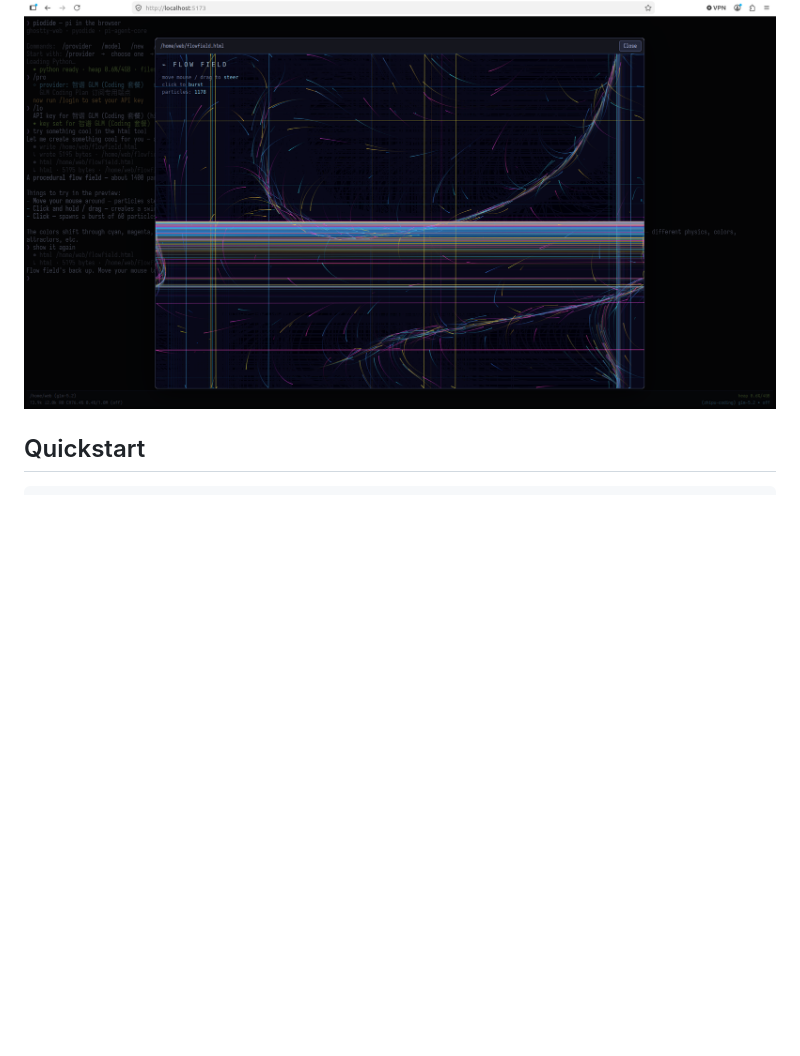
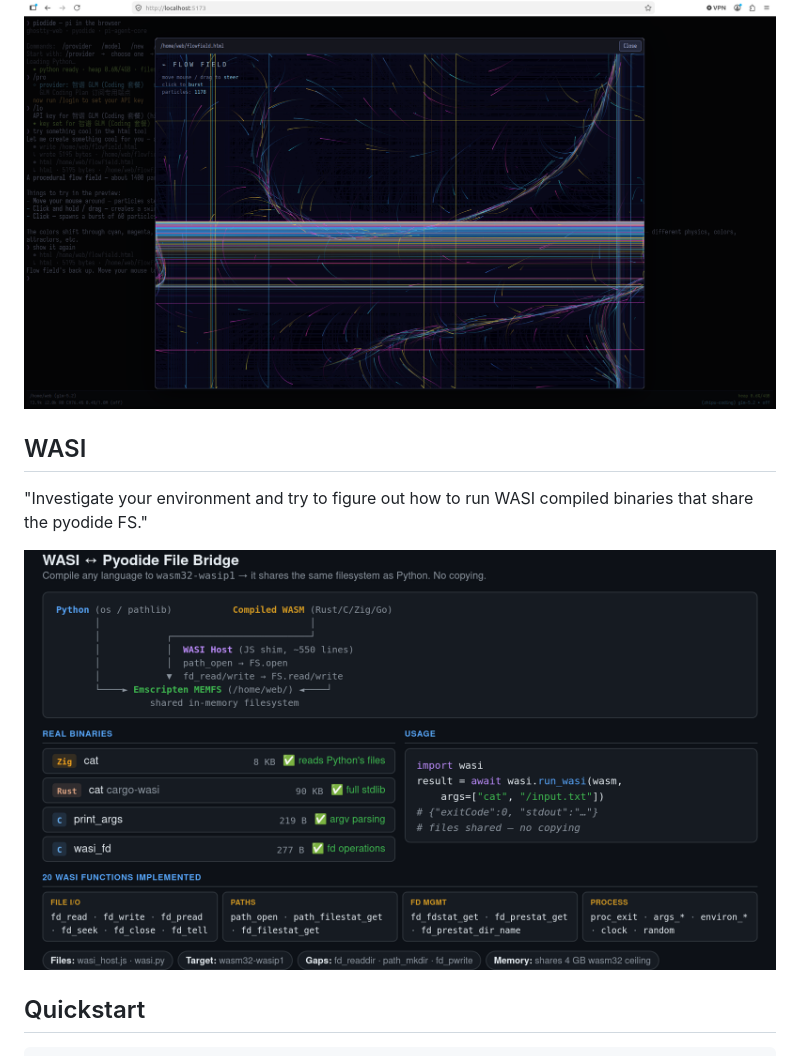
Before and after one commit to daugasauron/piodide, a Markdown page: README.md, the part around the change. Rendered like a GitHub page; pictures changed too: screens/wasi-summary.png (added); blank space fills up the shorter version.

Commit message:
WASI screen

```diff
--- a/README.md
+++ b/README.md
@@ -15,6 +15,12 @@ Surprisingly powerful.
 ![Images rendered in the terminal](screens/in-terminal-pictures.png)
 
 ![Closeable HTML preview](screens/html-tool.png)
+
+## WASI
+
+"Investigate your environment and try to figure out how to run WASI compiled binaries that share the pyodide FS."
+
+![WASI](screens/wasi-summary.png)
 
 ## Quickstart
 
```
Also changed, not shown: 4 other files.
